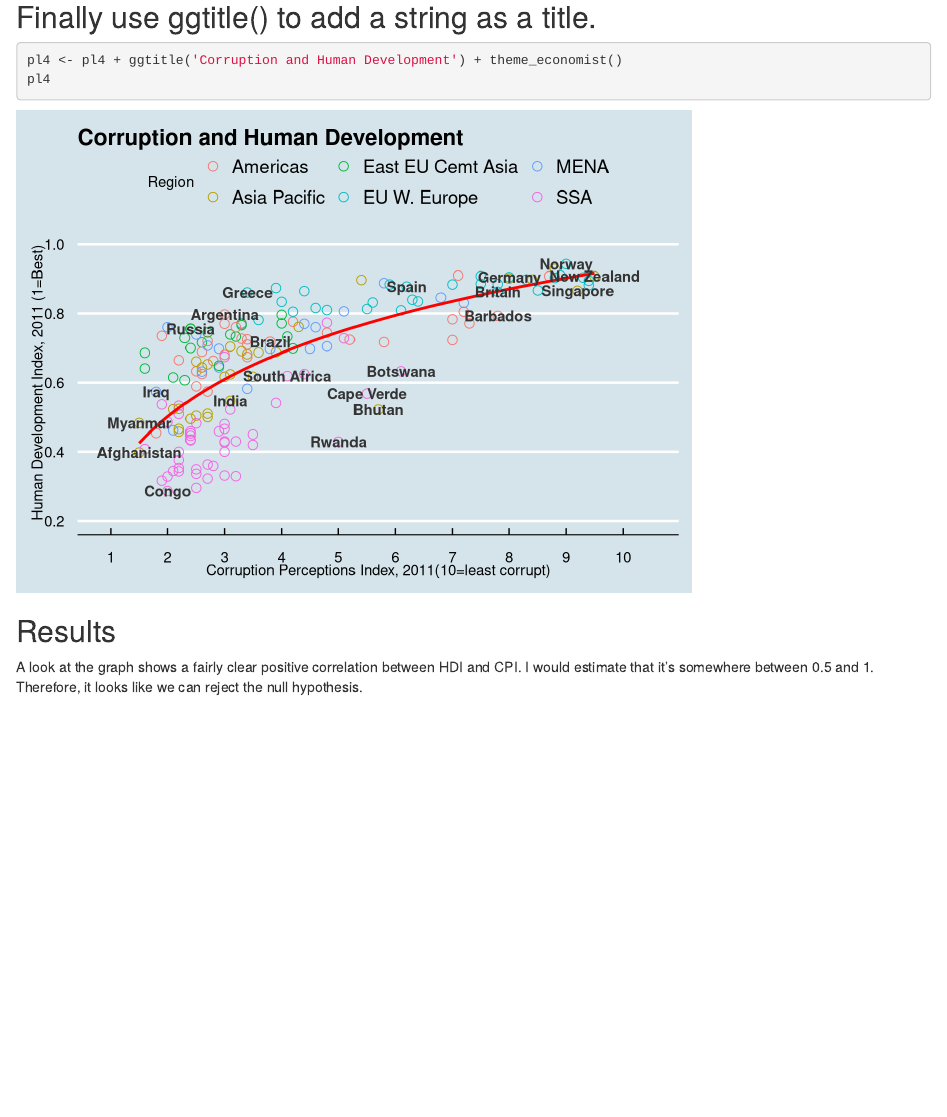
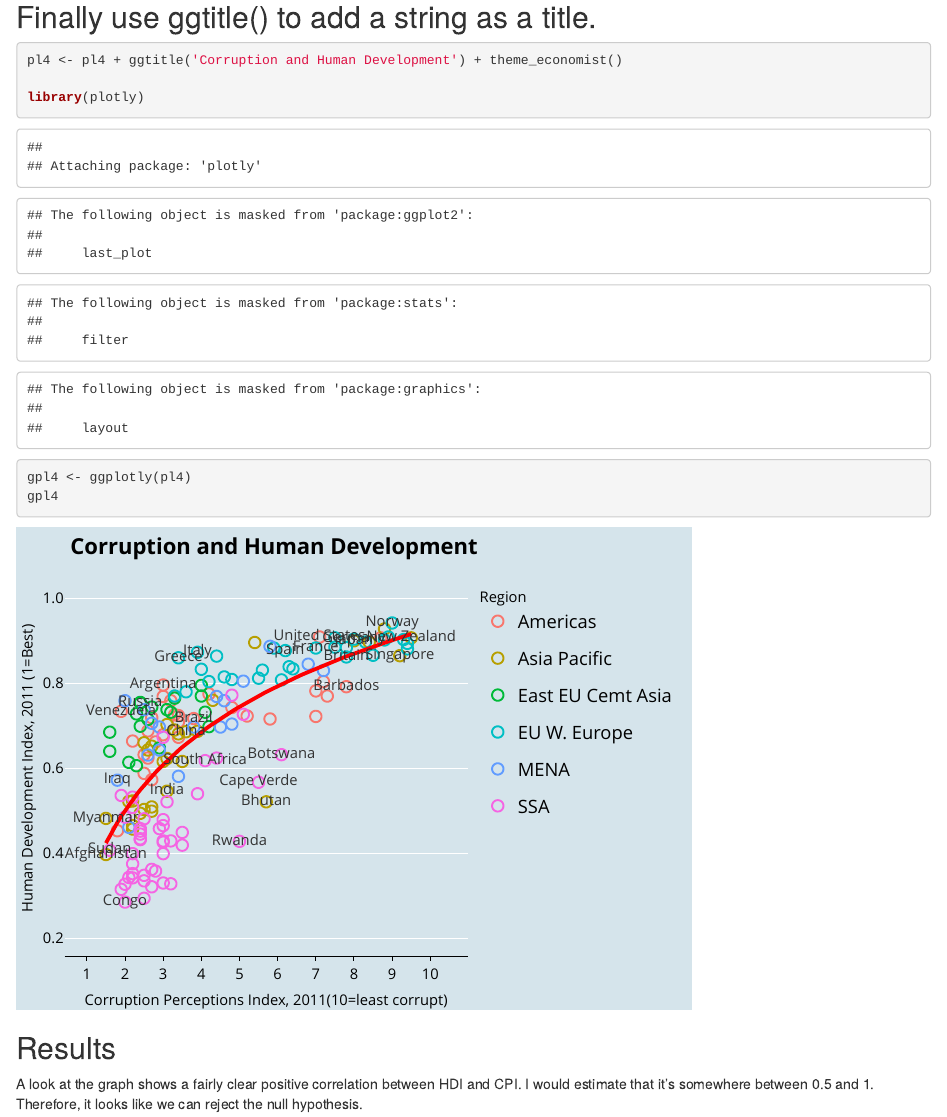
Before and after one commit to chrishaining/R-for-Data-Science-and-Machine-Learning, an R Markdown document (dataVisualizationProject.Rmd): the page in a window 1100 px wide, from 7170 px down. Rendered offline with R 4.5, knitr and Pandoc, with nearby package versions.

Commit message:
adds plotly functionality to data visualization project

````diff
--- a/dataVisualizationProject.Rmd
+++ b/dataVisualizationProject.Rmd
@@ -120,7 +120,10 @@ pl4
 ## Finally use ggtitle() to add a string as a title.
 ```{r}
 pl4 <- pl4 + ggtitle('Corruption and Human Development') + theme_economist()
-pl4
+
+library(plotly)
+gpl4 <- ggplotly(pl4)
+gpl4
 ```
 
 ## Results
````
Also changed, not shown: 2 other files.
